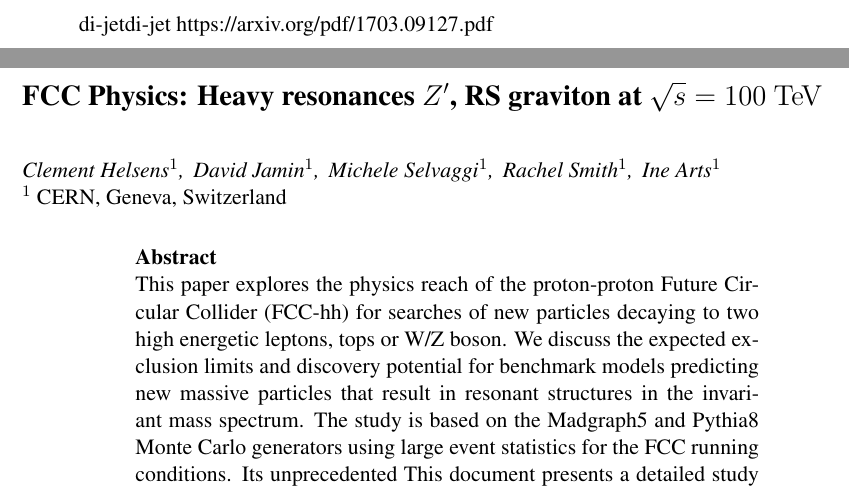
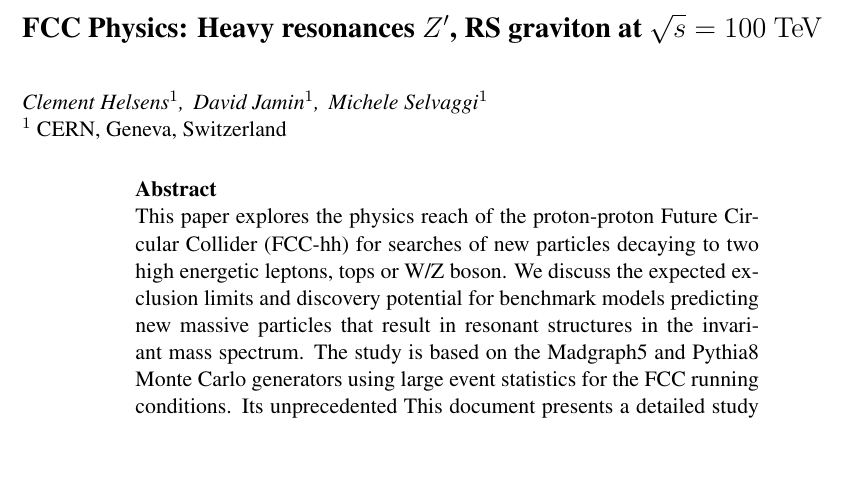
Before and after one commit to clementhelsens/FCC-Physics-Heavy-resonances-Zp-RS-graviton-and-Q-, a LaTeX document (main.tex): two parts of pages 1 and 2 of 6 before the commit and part of page 1 of 5 after it, the two joined at a grey line, cut at the place of the change, the shorter picture padded with empty space. Compiled offline with pdfLaTeX; a missing font is replaced by an installed copy or a similar font.

Commit message:
Update on Overleaf.

```diff
--- a/main.tex
+++ b/main.tex
@@ -18,14 +18,14 @@
 \begin{document}
 \title{FCC Physics: Heavy resonances $\Zp$, RS graviton at $\sqrt{s} = 100 \TeV$}
 \author{Clement Helsens${}^1$,\,
-David Jamin{}^1$,\,
-Michele Selvaggi${}^1$,\,
-Rachel Smith${}^1$,\,
-Ine Arts${}^1$}
+David Jamin${}^1$,\,
+Michele Selvaggi${}^1$}
 \institute{${}^1$ CERN, Geneva, Switzerland}
 
-di-jetdi-jet
-https://arxiv.org/pdf/1703.09127.pdf
+%di-jet
+%https://arxiv.org/pdf/1703.09127.pdf
+%ATLAS INT NOTE ttbar res
+%https://cds.cern.ch/record/1640960/files/ATL-COM-PHYS-2014-003.pdf
 
 \begin{abstract}
 This paper explores the physics reach of the proton-proton Future Circular Collider (FCC-hh)
```
Also changed, not shown: main.tex (1 more changed lines).
